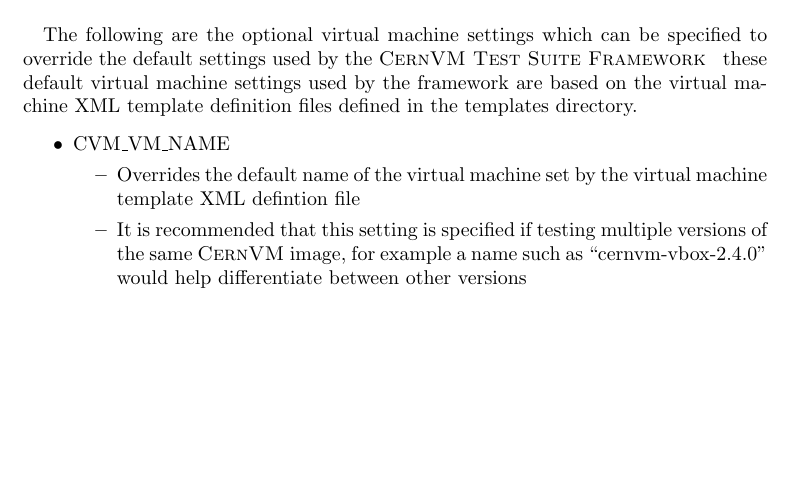
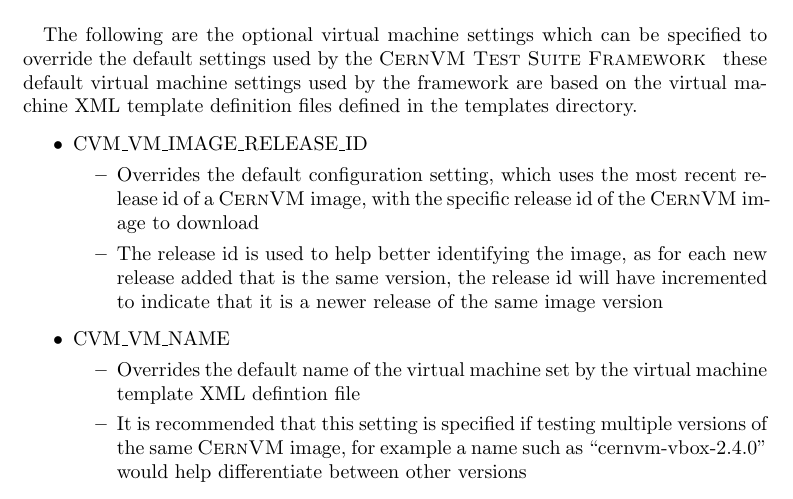
Before and after one commit to gnu-user/cernvm-release-testing, a LaTeX document (doc/developer-manual/developer-manual.tex, which reads doc/developer-manual/content/configfile.tex): part of page 13 of 19 before the commit and part of page 13 of 20 after it, cut so that both start at the same text, the shorter picture padded with empty space. Compiled offline with pdfLaTeX.

Commit message:
ADD: Added instructions for the new optional setting, CVM_VM_IMAGE_RELEASE_ID which can be used to specify the release id of the CernVM image to download

```diff
--- a/doc/developer-manual/content/configfile.tex
+++ b/doc/developer-manual/content/configfile.tex
@@ -174,6 +174,16 @@
 in the templates directory.
 
 \begin{itemize}
+\item	CVM\_VM\_IMAGE\_RELEASE\_ID
+		\begin{itemize}
+		\item	Overrides the default configuration setting, which uses the most recent
+				release id of a \cernvm image, with the specific release id of the
+				\cernvm image to download
+		\item	The release id is used to help better identifying the image, as for each new
+				release added that is the same version, the release id will have incremented
+				to indicate that it is a newer release of the same image version
+		\end{itemize}
+
 \item	CVM\_VM\_NAME
 		\begin{itemize}
 		\item	Overrides the default name of the virtual machine set by the
```
Also changed, not shown: doc/developer-manual/developer-manual.pdf.
